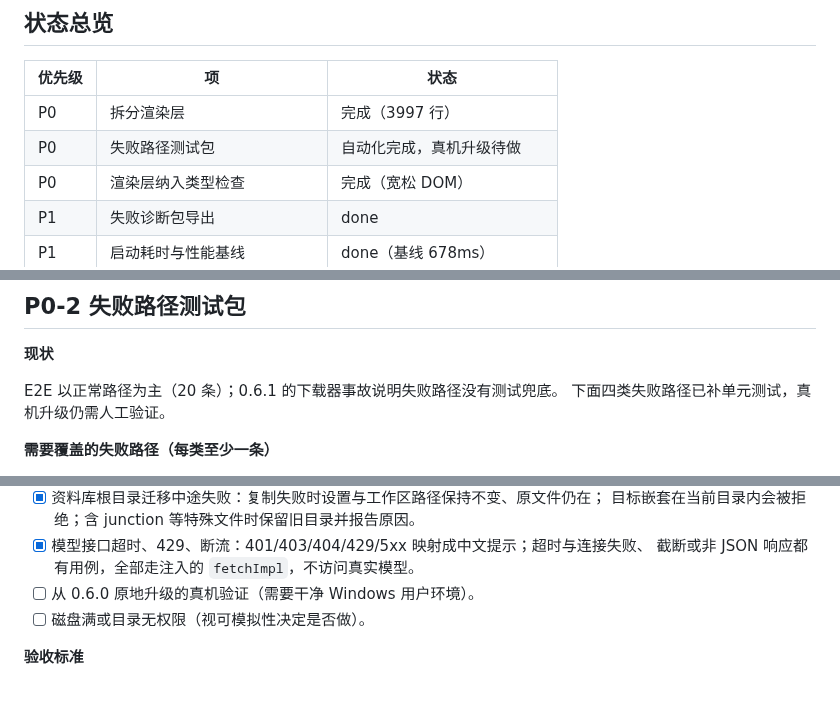
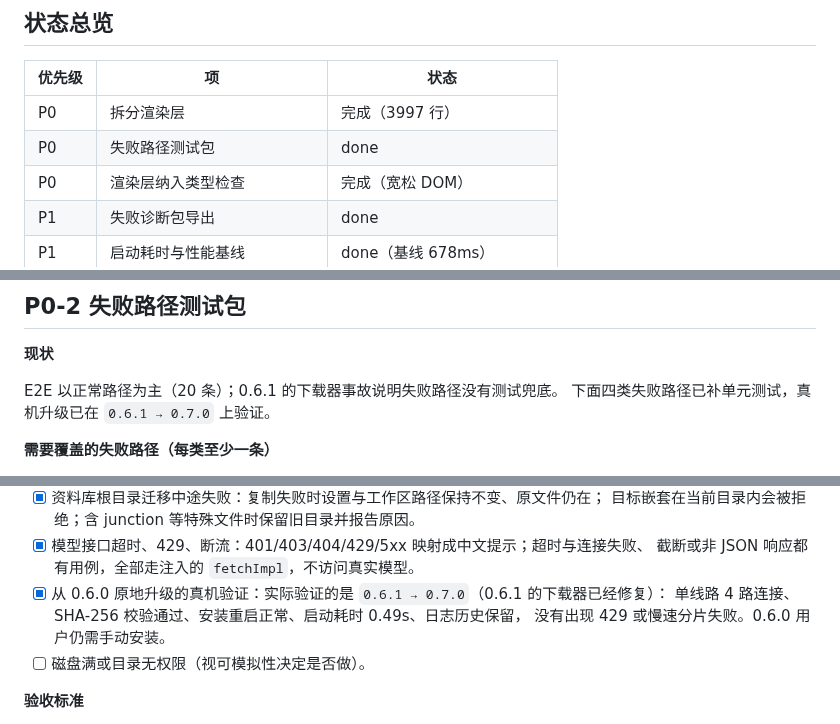
Before and after one commit to yuxhipeng-hub/zp-workstation, a Markdown page: docs/TECH_DEBT.md, 3 parts joined by grey strips. Drawn GitHub-style; blank space fills up the shorter version.

```diff
--- a/docs/TECH_DEBT.md
+++ b/docs/TECH_DEBT.md
@@ -10,7 +10,7 @@
 | 优先级 | 项                           | 状态                      |
 | ------ | ---------------------------- | ------------------------- |
 | P0     | 拆分渲染层                   | 完成（3997 行）           |
-| P0     | 失败路径测试包               | 自动化完成，真机升级待做  |
+| P0     | 失败路径测试包               | done                      |
 | P0     | 渲染层纳入类型检查           | 完成（宽松 DOM）          |
 | P1     | 失败诊断包导出               | done                      |
 | P1     | 启动耗时与性能基线           | done（基线 678ms）        |
@@ -82,7 +82,7 @@
 **现状**
 
 E2E 以正常路径为主（20 条）；0.6.1 的下载器事故说明失败路径没有测试兜底。
-下面四类失败路径已补单元测试，真机升级仍需人工验证。
+下面四类失败路径已补单元测试，真机升级已在 `0.6.1 → 0.7.0` 上验证。
 
 **需要覆盖的失败路径（每类至少一条）**
 
@@ -103,7 +103,9 @@ E2E 以正常路径为主（20 条）；0.6.1 的下载器事故说明失败路
       目标嵌套在当前目录内会被拒绝；含 junction 等特殊文件时保留旧目录并报告原因。
 - [x] 模型接口超时、429、断流：401/403/404/429/5xx 映射成中文提示；超时与连接失败、
       截断或非 JSON 响应都有用例，全部走注入的 `fetchImpl`，不访问真实模型。
-- [ ] 从 0.6.0 原地升级的真机验证（需要干净 Windows 用户环境）。
+- [x] 从 0.6.0 原地升级的真机验证：实际验证的是 `0.6.1 → 0.7.0`（0.6.1 的下载器已经修复）：
+      单线路 4 路连接、SHA-256 校验通过、安装重启正常、启动耗时 0.49s、日志历史保留，
+      没有出现 429 或慢速分片失败。0.6.0 用户仍需手动安装。
 - [ ] 磁盘满或目录无权限（视可模拟性决定是否做）。
 
 **验收标准**
```
Also changed, not shown: docs/HANDOFF.md (+5 -1 lines).
